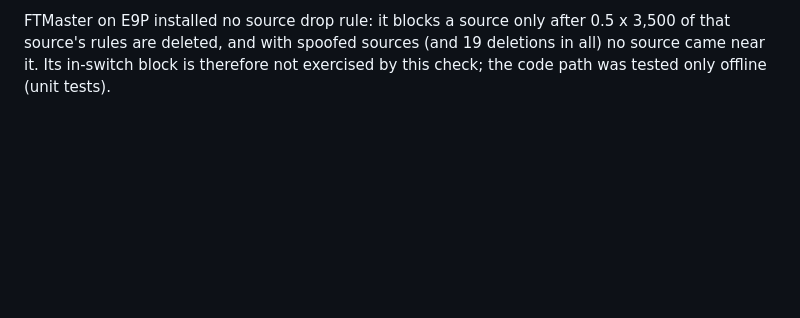
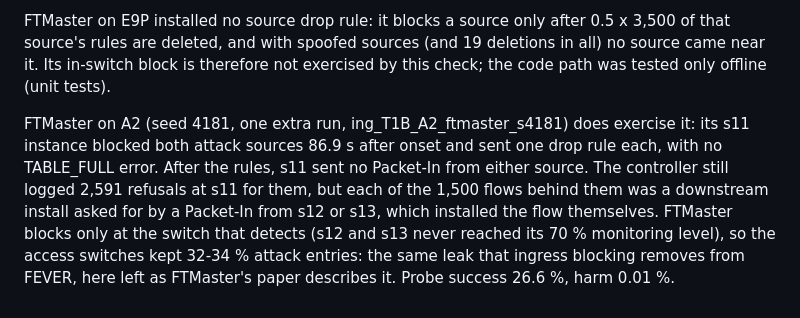
Before and after one commit to asifahmedutsa/LOFT_ATTACK_MITIGATION, a Markdown page: loft_project/docs/ingress_plan.md, the part around the change. GitHub-like rendering; blank space fills up the shorter version.

Commit message:
FTMaster's in-switch source block checked on A2 (one run, seed 4181): both sources blocked at s11 at 86.9 s, no Packet-In from them at s11 afterwards; the access switches, where FTMaster never blocks, kept 32-34 % attack entries
Co-Authored-By: Claude Opus 5.5 <noreply@anthropic.com>

```diff
--- a/loft_project/docs/ingress_plan.md
+++ b/loft_project/docs/ingress_plan.md
@@ -77,3 +77,12 @@ FTMaster on E9P installed no source drop rule: it blocks a source only after 0.5
 source's rules are deleted, and with spoofed sources (and 19 deletions in all) no source came near
 it. Its in-switch block is therefore not exercised by this check; the code path was tested only
 offline (unit tests).
+
+FTMaster on A2 (seed 4181, one extra run, ing_T1B_A2_ftmaster_s4181) does exercise it: its s11
+instance blocked both attack sources 86.9 s after onset and sent one drop rule each, with no
+TABLE_FULL error. After the rules, s11 sent no Packet-In from either source. The controller still
+logged 2,591 refusals at s11 for them, but each of the 1,500 flows behind them was a downstream install
+asked for by a Packet-In from s12 or s13, which installed the flow themselves. FTMaster blocks only at
+the switch that detects (s12 and s13 never reached its 70 % monitoring level), so the access switches
+kept 32-34 % attack entries: the same leak that ingress blocking removes from FEVER, here left as
+FTMaster's paper describes it. Probe success 26.6 %, harm 0.01 %.
```
